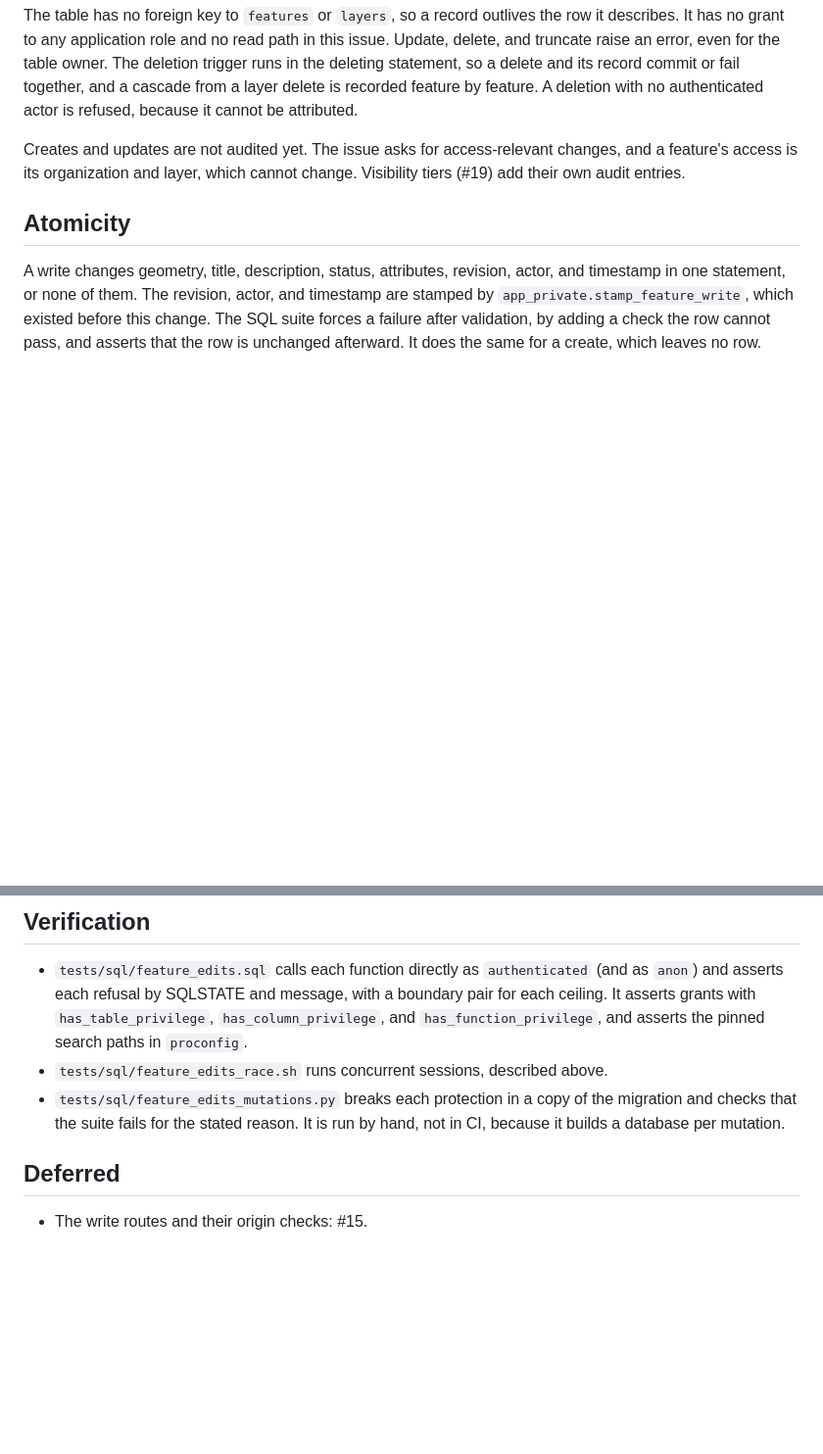
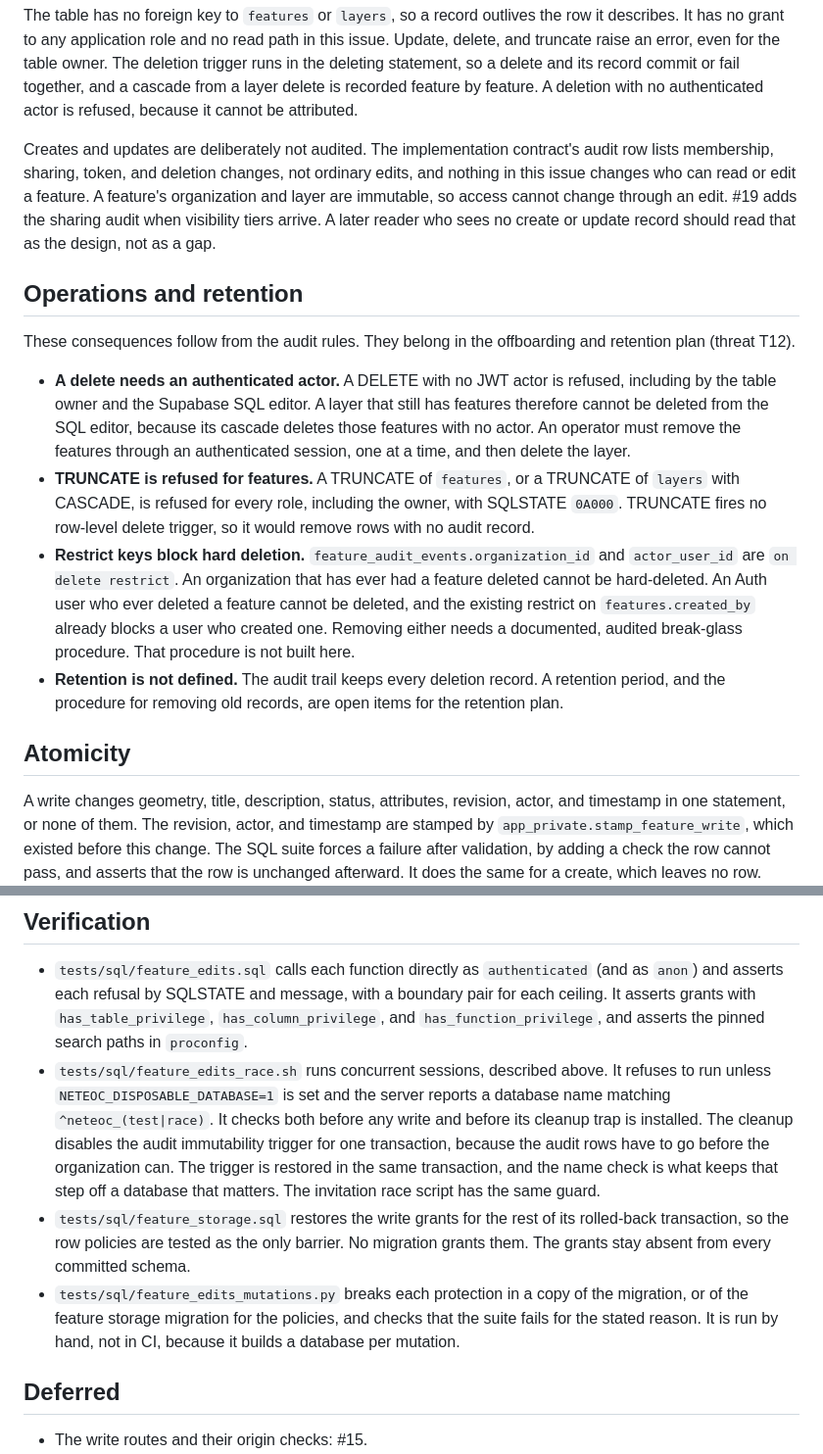
Before and after one commit to neteoc/neteoc, a Markdown page: docs/feature-writes.md, 2 parts joined by grey strips. Shown at 98% size. GitHub-like rendering; blank space fills up the shorter version.

```diff
--- a/docs/feature-writes.md
+++ b/docs/feature-writes.md
@@ -145,9 +170,38 @@ record commit or fail together, and a cascade from a layer delete is recorded
 feature by feature. A deletion with no authenticated actor is refused, because
 it cannot be attributed.
 
-Creates and updates are not audited yet. The issue asks for access-relevant
-changes, and a feature's access is its organization and layer, which cannot
-change. Visibility tiers (#19) add their own audit entries.
+Creates and updates are deliberately not audited. The implementation contract's
+audit row lists membership, sharing, token, and deletion changes, not ordinary
+edits, and nothing in this issue changes who can read or edit a feature. A
+feature's organization and layer are immutable, so access cannot change through
+an edit. #19 adds the sharing audit when visibility tiers arrive. A later reader
+who sees no create or update record should read that as the design, not as a
+gap.
+
+## Operations and retention
+
+These consequences follow from the audit rules. They belong in the offboarding
+and retention plan (threat T12).
+
+- **A delete needs an authenticated actor.** A DELETE with no JWT actor is
+  refused, including by the table owner and the Supabase SQL editor. A layer
+  that still has features therefore cannot be deleted from the SQL editor,
+  because its cascade deletes those features with no actor. An operator must
+  remove the features through an authenticated session, one at a time, and then
+  delete the layer.
+- **TRUNCATE is refused for features.** A TRUNCATE of `features`, or a TRUNCATE
+  of `layers` with CASCADE, is refused for every role, including the owner, with
+  SQLSTATE `0A000`. TRUNCATE fires no row-level delete trigger, so it would
+  remove rows with no audit record.
+- **Restrict keys block hard deletion.** `feature_audit_events.organization_id`
+  and `actor_user_id` are `on delete restrict`. An organization that has ever
+  had a feature deleted cannot be hard-deleted. An Auth user who ever deleted a
+  feature cannot be deleted, and the existing restrict on `features.created_by`
+  already blocks a user who created one. Removing either needs a documented,
+  audited break-glass procedure. That procedure is not built here.
+- **Retention is not defined.** The audit trail keeps every deletion record. A
+  retention period, and the procedure for removing old records, are open items
+  for the retention plan.
 
 ## Atomicity
 
@@ -173,9 +227,20 @@ either Worker version runs against either schema.
   `has_column_privilege`, and `has_function_privilege`, and asserts the pinned
   search paths in `proconfig`.
 - `tests/sql/feature_edits_race.sh` runs concurrent sessions, described above.
+  It refuses to run unless `NETEOC_DISPOSABLE_DATABASE=1` is set and the server
+  reports a database name matching `^neteoc_(test|race)`. It checks both before
+  any write and before its cleanup trap is installed. The cleanup disables the
+  audit immutability trigger for one transaction, because the audit rows have to
+  go before the organization can. The trigger is restored in the same
+  transaction, and the name check is what keeps that step off a database that
+  matters. The invitation race script has the same guard.
+- `tests/sql/feature_storage.sql` restores the write grants for the rest of its
+  rolled-back transaction, so the row policies are tested as the only barrier.
+  No migration grants them. The grants stay absent from every committed schema.
 - `tests/sql/feature_edits_mutations.py` breaks each protection in a copy of the
-  migration and checks that the suite fails for the stated reason. It is run by
-  hand, not in CI, because it builds a database per mutation.
+  migration, or of the feature storage migration for the policies, and checks
+  that the suite fails for the stated reason. It is run by hand, not in CI,
+  because it builds a database per mutation.
 
 ## Deferred
 
```
Also changed, not shown: other parts of docs/feature-writes.md (+44 -19 lines).
